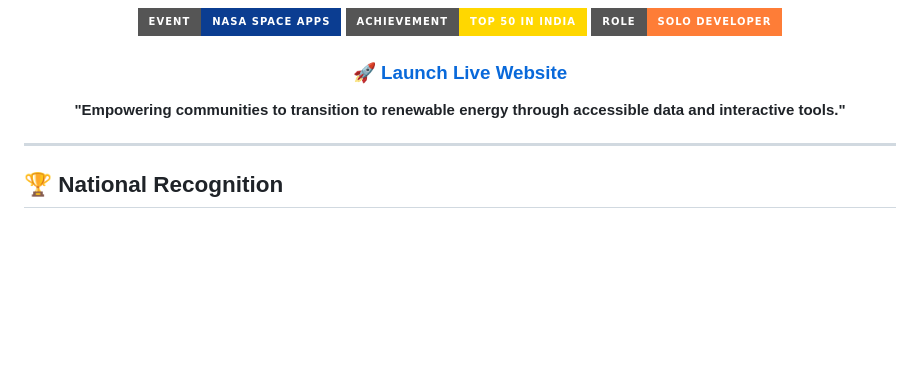
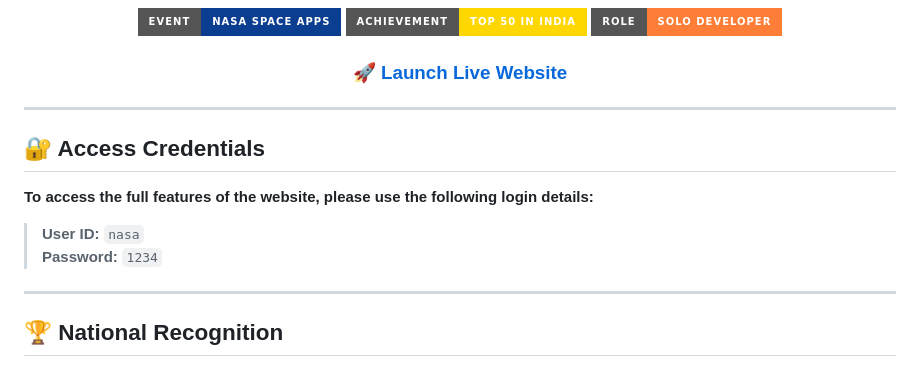
Before and after one commit to data-analyst-harsh-soni/SOLSPARK, a Markdown page: README.md, the part around one of its changes. GitHub-like rendering; badges without logos; blank space fills up the shorter version.

Commit message:
Update README to include access credentials
Removed the project description and added access credentials section.

```diff
--- a/README.md
+++ b/README.md
@@ -15,11 +15,15 @@
   </a>
 </h3>
 
-<p align="center">
-  <strong>"Empowering communities to transition to renewable energy through accessible data and interactive tools."</strong>
-</p>
+</div>
 
-</div>
+---
+
+## 🔐 Access Credentials
+**To access the full features of the website, please use the following login details:**
+
+> **User ID:** `nasa`
+> **Password:** `1234`
 
 ---
 
```
Also changed, not shown: other parts of README.md (+0 -3 lines).
